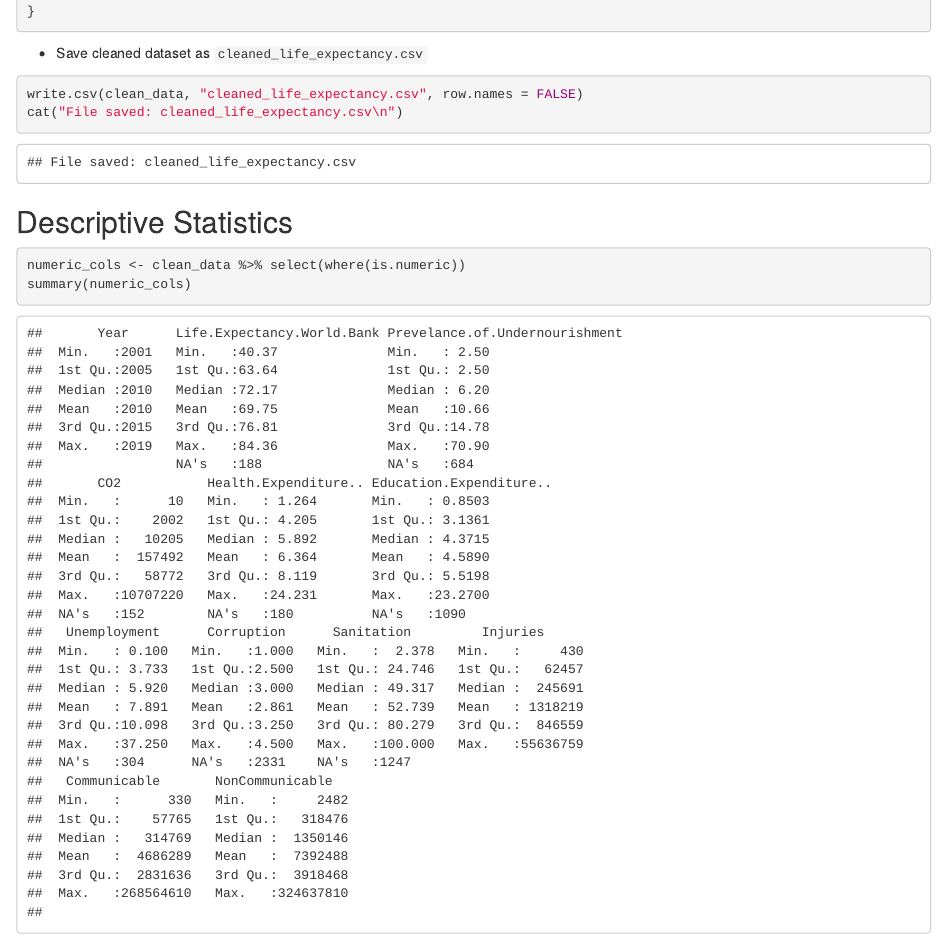
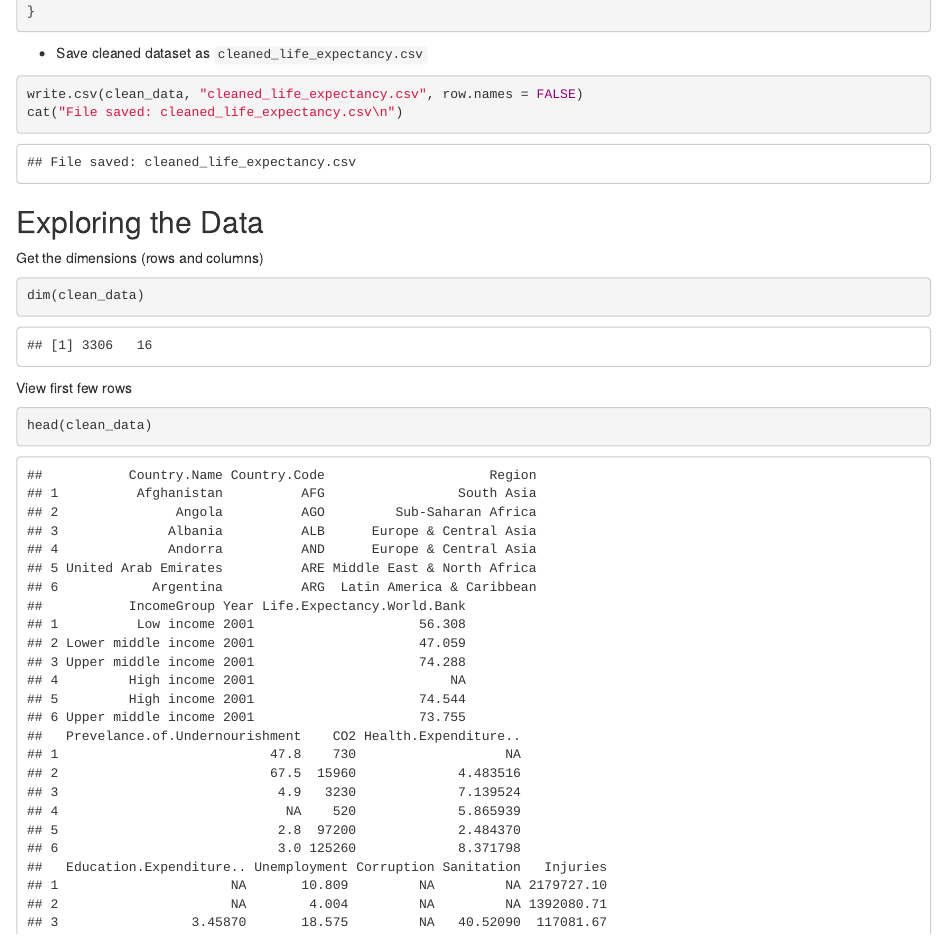
Before and after one commit to SNazari23/INST447_Group_Project, an R Markdown document (life_expectancy_eda.Rmd): the page in a window 1100 px wide, from 1420 px down. Rendered offline with R 4.5, knitr and Pandoc, with nearby package versions.

Commit message:
add exploring data section

````diff
--- a/life_expectancy_eda.Rmd
+++ b/life_expectancy_eda.Rmd
@@ -85,8 +85,14 @@
 cat("File saved: cleaned_life_expectancy.csv\n")
 ```
 
-## Descriptive Statistics
+
+## Exploring the Data
+
+Get the dimensions (rows and columns)
 ```{r}
-numeric_cols <- clean_data %>% select(where(is.numeric))
-summary(numeric_cols)
+dim(clean_data)
 ```
+
+View first few rows
+```{r}
+head(clean_data)
````
Also changed, not shown: life_expectancy_eda.Rmd (19 more changed lines).
